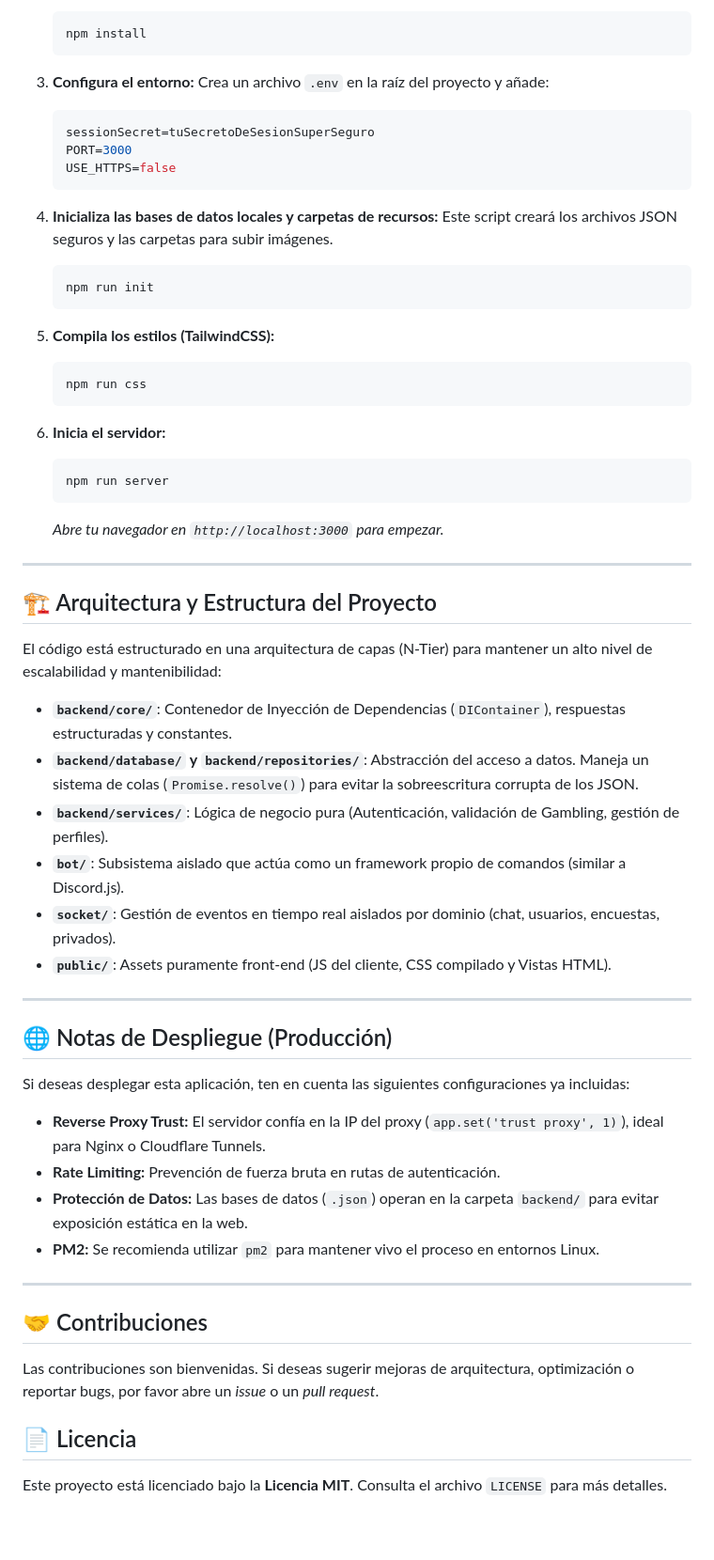
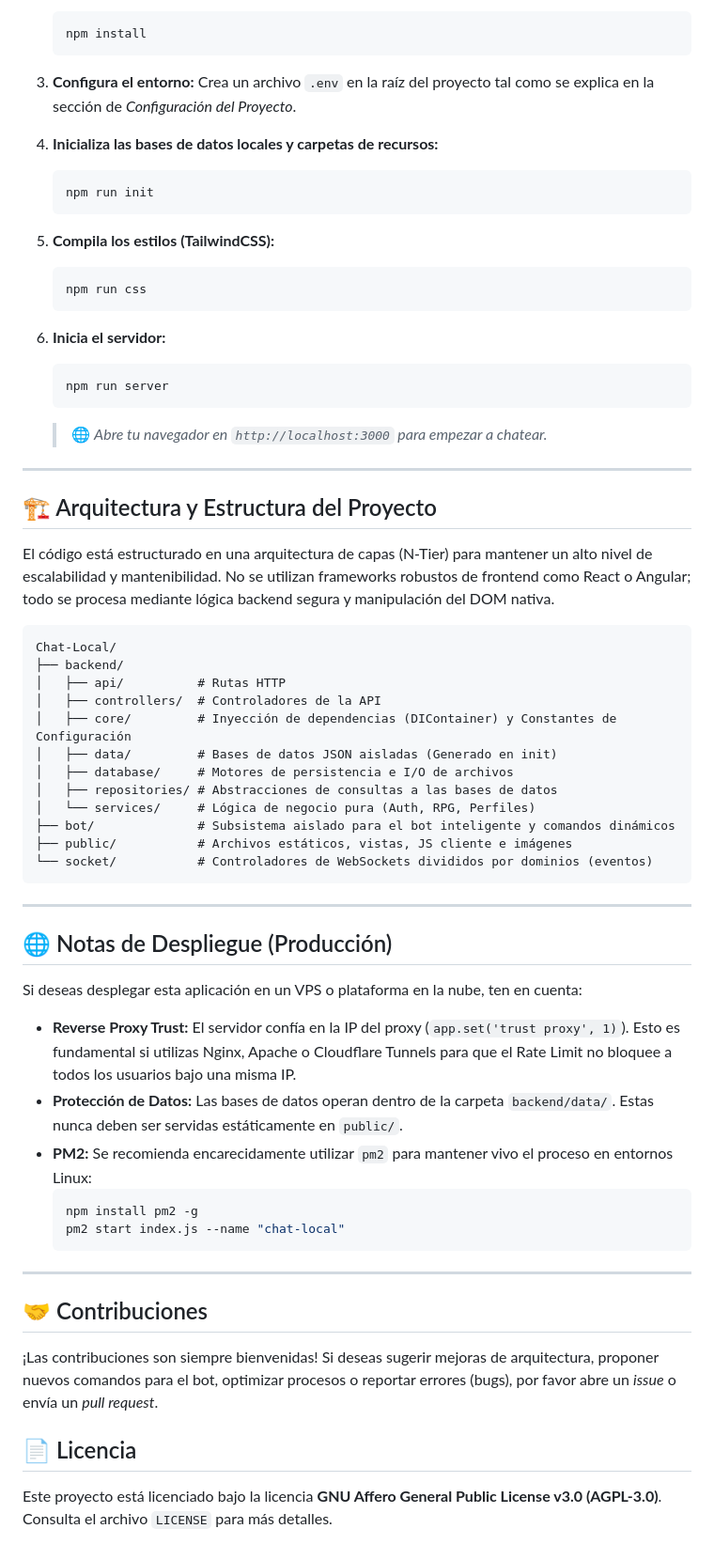
Before and after one commit to GabrielgsdCIUwU/Chat-Local, a Markdown page: README.md, the part around one of its changes. Shown at 94% size. GitHub-like rendering.

Commit message:
docs(README): Actualizar README

````diff
--- a/README.md
+++ b/README.md
@@ -38,15 +86,9 @@ Una aplicación de chat en tiempo real desarrollada con **JavaScript Vanilla** (
    ```
 
 3. **Configura el entorno:**
-   Crea un archivo `.env` en la raíz del proyecto y añade:
-   ```env
-   sessionSecret=tuSecretoDeSesionSuperSeguro
-   PORT=3000
-   USE_HTTPS=false
-   ```
+   Crea un archivo `.env` en la raíz del proyecto tal como se explica en la sección de *Configuración del Proyecto*.
 
 4. **Inicializa las bases de datos locales y carpetas de recursos:**
-   Este script creará los archivos JSON seguros y las carpetas para subir imágenes.
    ```sh
    npm run init
    ```
@@ -60,38 +102,49 @@ Una aplicación de chat en tiempo real desarrollada con **JavaScript Vanilla** (
    ```sh
    npm run server
    ```
-   *Abre tu navegador en `http://localhost:3000` para empezar.*
+   > 🌐 *Abre tu navegador en `http://localhost:3000` para empezar a chatear.*
 
 ---
 
 ## 🏗️ Arquitectura y Estructura del Proyecto
 
-El código está estructurado en una arquitectura de capas (N-Tier) para mantener un alto nivel de escalabilidad y mantenibilidad:
+El código está estructurado en una arquitectura de capas (N-Tier) para mantener un alto nivel de escalabilidad y mantenibilidad. No se utilizan frameworks robustos de frontend como React o Angular; todo se procesa mediante lógica backend segura y manipulación del DOM nativa.
 
-* **`backend/core/`**: Contenedor de Inyección de Dependencias (`DIContainer`), respuestas estructuradas y constantes.
-* **`backend/database/` y `backend/repositories/`**: Abstracción del acceso a datos. Maneja un sistema de colas (`Promise.resolve()`) para evitar la sobreescritura corrupta de los JSON.
-* **`backend/services/`**: Lógica de negocio pura (Autenticación, validación de Gambling, gestión de perfiles).
-* **`bot/`**: Subsistema aislado que actúa como un framework propio de comandos (similar a Discord.js).
-* **`socket/`**: Gestión de eventos en tiempo real aislados por dominio (chat, usuarios, encuestas, privados).
-* **`public/`**: Assets puramente front-end (JS del cliente, CSS compilado y Vistas HTML).
+```text
+Chat-Local/
+├── backend/
+│   ├── api/          # Rutas HTTP
+│   ├── controllers/  # Controladores de la API
+│   ├── core/         # Inyección de dependencias (DIContainer) y Constantes de Configuración
+│   ├── data/         # Bases de datos JSON aisladas (Generado en init)
+│   ├── database/     # Motores de persistencia e I/O de archivos
+│   ├── repositories/ # Abstracciones de consultas a las bases de datos
+│   └── services/     # Lógica de negocio pura (Auth, RPG, Perfiles)
+├── bot/              # Subsistema aislado para el bot inteligente y comandos dinámicos
+├── public/           # Archivos estáticos, vistas, JS cliente e imágenes
+└── socket/           # Controladores de WebSockets divididos por dominios (eventos)
+```
 
 ---
 
 ## 🌐 Notas de Despliegue (Producción)
 
-Si deseas desplegar esta aplicación, ten en cuenta las siguientes configuraciones ya incluidas:
+Si deseas desplegar esta aplicación en un VPS o plataforma en la nube, ten en cuenta:
 
-* **Reverse Proxy Trust:** El servidor confía en la IP del proxy (`app.set('trust proxy', 1)`), ideal para Nginx o Cloudflare Tunnels.
-* **Rate Limiting:** Prevención de fuerza bruta en rutas de autenticación.
-* **Protección de Datos:** Las bases de datos (`.json`) operan en la carpeta `backend/` para evitar exposición estática en la web.
-* **PM2:** Se recomienda utilizar `pm2` para mantener vivo el proceso en entornos Linux.
+* **Reverse Proxy Trust:** El servidor confía en la IP del proxy (`app.set('trust proxy', 1)`). Esto es fundamental si utilizas Nginx, Apache o Cloudflare Tunnels para que el Rate Limit no bloquee a todos los usuarios bajo una misma IP.
+* **Protección de Datos:** Las bases de datos operan dentro de la carpeta `backend/data/`. Estas nunca deben ser servidas estáticamente en `public/`.
+* **PM2:** Se recomienda encarecidamente utilizar `pm2` para mantener vivo el proceso en entornos Linux:
+  ```sh
+  npm install pm2 -g
+  pm2 start index.js --name "chat-local"
+  ```
 
 ---
 
 ## 🤝 Contribuciones
 
-Las contribuciones son bienvenidas. Si deseas sugerir mejoras de arquitectura, optimización o reportar bugs, por favor abre un *issue* o un *pull request*.
+¡Las contribuciones son siempre bienvenidas! Si deseas sugerir mejoras de arquitectura, proponer nuevos comandos para el bot, optimizar procesos o reportar errores (bugs), por favor abre un *issue* o envía un *pull request*.
 
 ## 📄 Licencia
 
-Este proyecto está licenciado bajo la **Licencia MIT**. Consulta el archivo `LICENSE` para más detalles.
+Este proyecto está licenciado bajo la licencia **GNU Affero General Public License v3.0 (AGPL-3.0)**. Consulta el archivo `LICENSE` para más detalles.
````
Also changed, not shown: other parts of README.md (+51 -3 lines).
